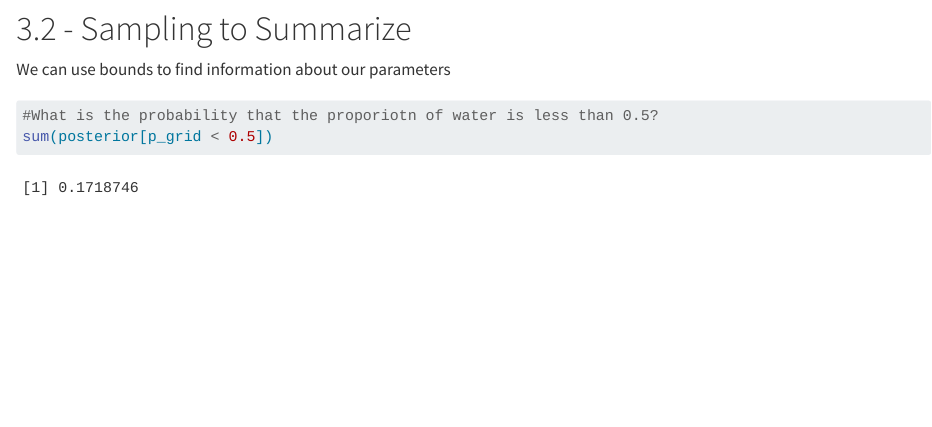
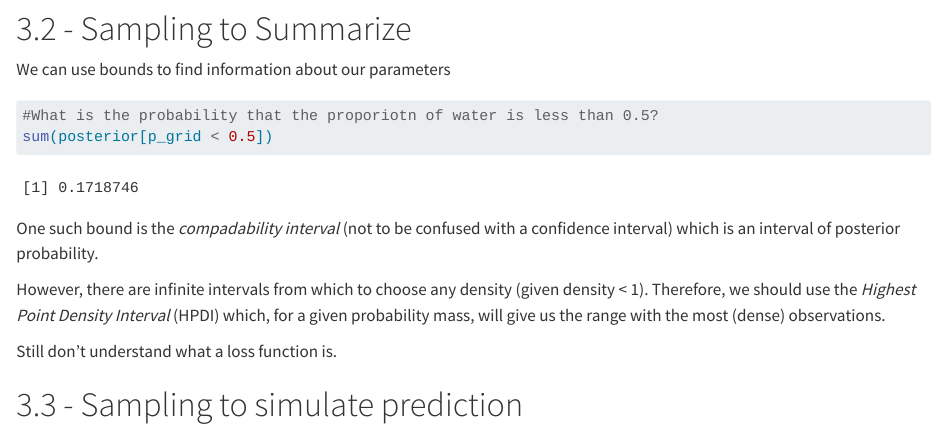
Before and after one commit to Sturner21/MATH-470, a Quarto document (Stats Rethinking/Ch3/Notes.qmd): the page in a window 1100 px wide, from 1220 px down. Rendered offline with R 4.5, knitr and Pandoc in place of Quarto, with nearby package versions; code that draws random numbers runs with fixed seeds of ours; some code elsewhere in the file could not run offline.

Commit message:
Finished Ch3 Notes

````diff
--- a/Stats Rethinking/Ch3/Notes.qmd
+++ b/Stats Rethinking/Ch3/Notes.qmd
@@ -46,3 +46,11 @@ We can use bounds to find information about our parameters
 #What is the probability that the proporiotn of water is less than 0.5?
 sum(posterior[p_grid < 0.5])
 ```
+
+One such bound is the *compadability interval* (not to be confused with a confidence interval) which is an interval of posterior probability.
+
+However, there are infinite intervals from which to choose any density (given density \< 1). Therefore, we should use the *Highest Point Density Interval* (HPDI) which, for a given probability mass, will give us the range with the most (dense) observations.
+
+Still don't understand what a loss function is.
+
+# 3.3 - Sampling to simulate prediction
````
